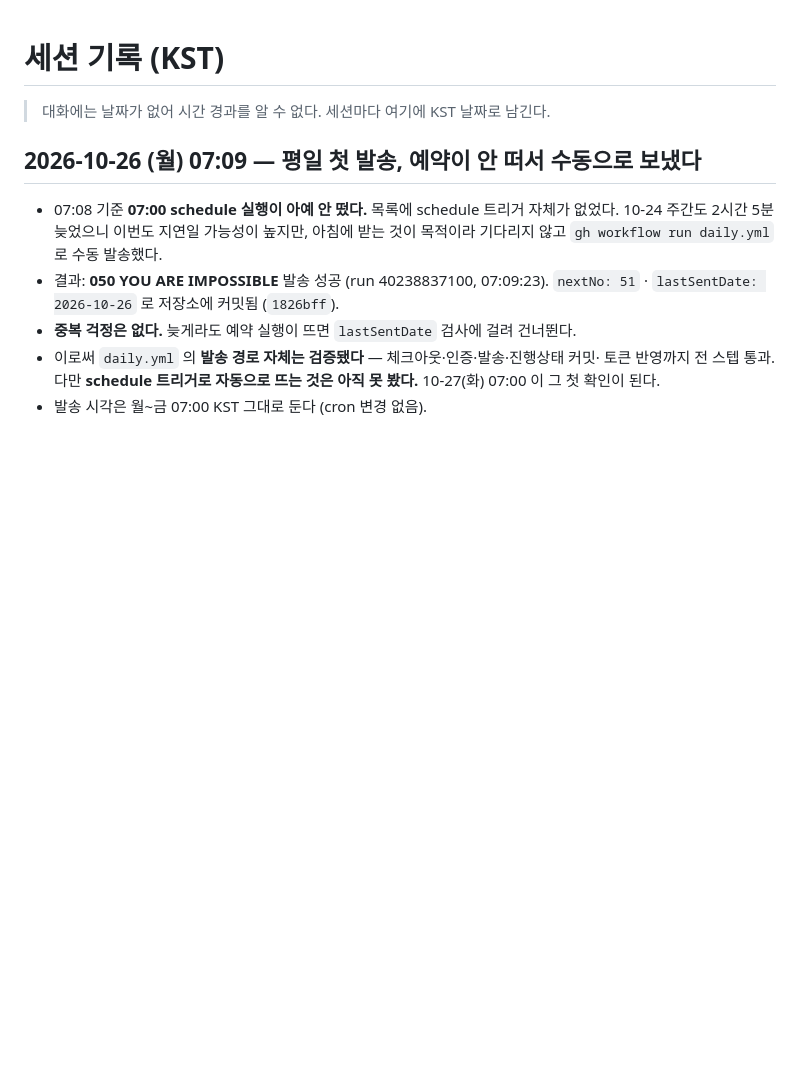
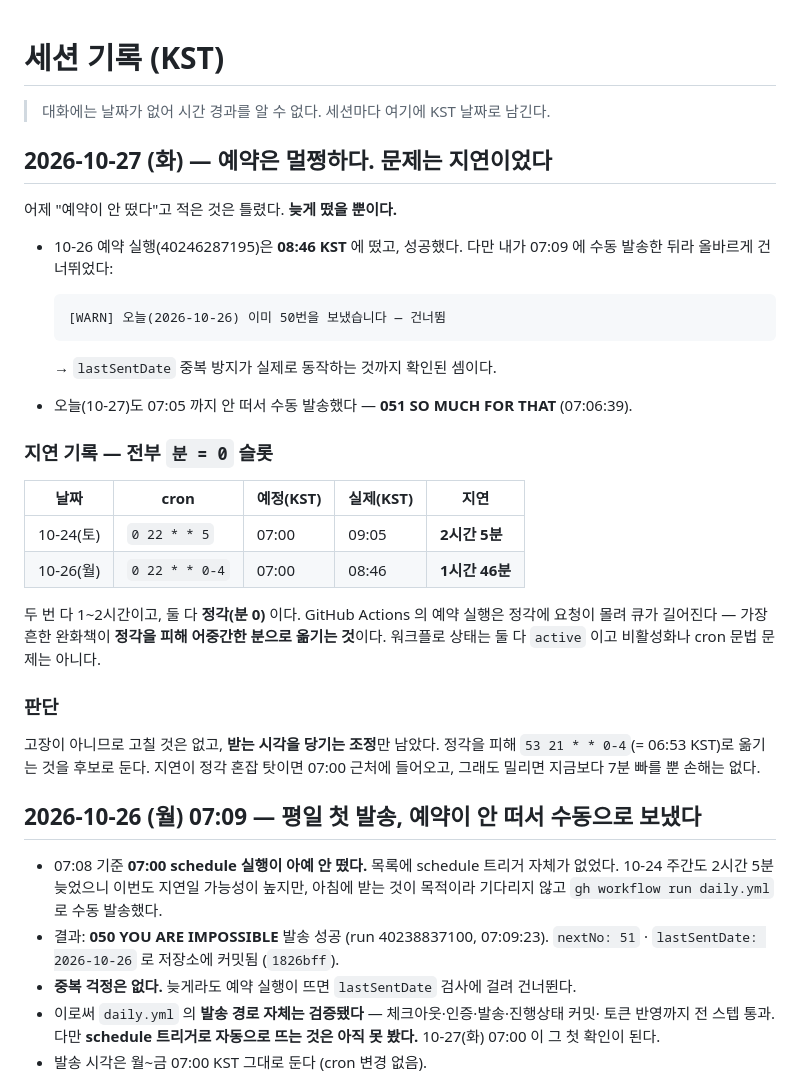
Before and after one commit to JohannesPark-1789/daily-english, a Markdown page: docs/SESSION_LOG.md, the part around the change. Drawn GitHub-style; blank space fills up the shorter version.

Commit message:
docs(daily-english): 예약 미발화가 아니라 지연으로 정정
10-26 예약 실행은 08:46 에 떠서 성공했고, 수동 발송분 때문에 올바르게
건너뛰었다. 어제 "안 떴다"고 적은 것은 틀렸다.

지연 2건 모두 정각(분 0) 슬롯이고 1~2시간이다. 정각 혼잡이 원인으로
보이며, 어중간한 분으로 옮기는 것이 후보다. 오늘치는 수동 발송(051).

Co-Authored-By: Claude Opus 5 <noreply@anthropic.com>

````diff
--- a/docs/SESSION_LOG.md
+++ b/docs/SESSION_LOG.md
@@ -1,6 +1,37 @@
 # 세션 기록 (KST)
 
 > 대화에는 날짜가 없어 시간 경과를 알 수 없다. 세션마다 여기에 KST 날짜로 남긴다.
+
+## 2026-10-27 (화) — 예약은 멀쩡하다. 문제는 **지연**이었다
+
+어제 "예약이 안 떴다"고 적은 것은 틀렸다. **늦게 떴을 뿐이다.**
+
+- 10-26 예약 실행(40246287195)은 **08:46 KST** 에 떴고, 성공했다. 다만 내가 07:09 에 수동
+  발송한 뒤라 올바르게 건너뛰었다:
+
+  ```
+  [WARN] 오늘(2026-10-26) 이미 50번을 보냈습니다 — 건너뜀
+  ```
+
+  → `lastSentDate` 중복 방지가 실제로 동작하는 것까지 확인된 셈이다.
+- 오늘(10-27)도 07:05 까지 안 떠서 수동 발송했다 — **051 SO MUCH FOR THAT** (07:06:39).
+
+### 지연 기록 — 전부 `분 = 0` 슬롯
+
+| 날짜 | cron | 예정(KST) | 실제(KST) | 지연 |
+|---|---|---|---|---|
+| 10-24(토) | `0 22 * * 5` | 07:00 | 09:05 | **2시간 5분** |
+| 10-26(월) | `0 22 * * 0-4` | 07:00 | 08:46 | **1시간 46분** |
+
+두 번 다 1~2시간이고, 둘 다 **정각(분 0)** 이다. GitHub Actions 의 예약 실행은 정각에 요청이
+몰려 큐가 길어진다 — 가장 흔한 완화책이 **정각을 피해 어중간한 분으로 옮기는 것**이다.
+워크플로 상태는 둘 다 `active` 이고 비활성화나 cron 문법 문제는 아니다.
+
+### 판단
+
+고장이 아니므로 고칠 것은 없고, **받는 시각을 당기는 조정**만 남았다.
+정각을 피해 `53 21 * * 0-4`(= 06:53 KST)로 옮기는 것을 후보로 둔다.
+지연이 정각 혼잡 탓이면 07:00 근처에 들어오고, 그래도 밀리면 지금보다 7분 빠를 뿐 손해는 없다.
 
 ## 2026-10-26 (월) 07:09 — 평일 첫 발송, 예약이 안 떠서 수동으로 보냈다
 
````
